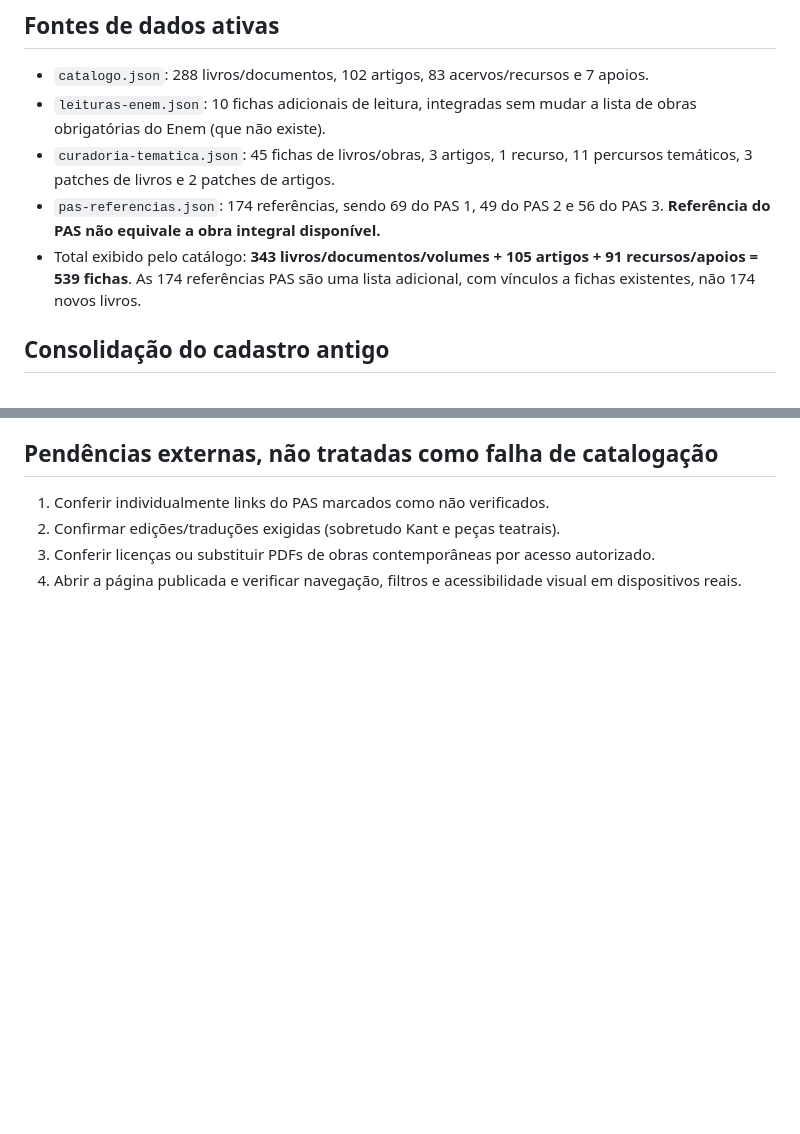
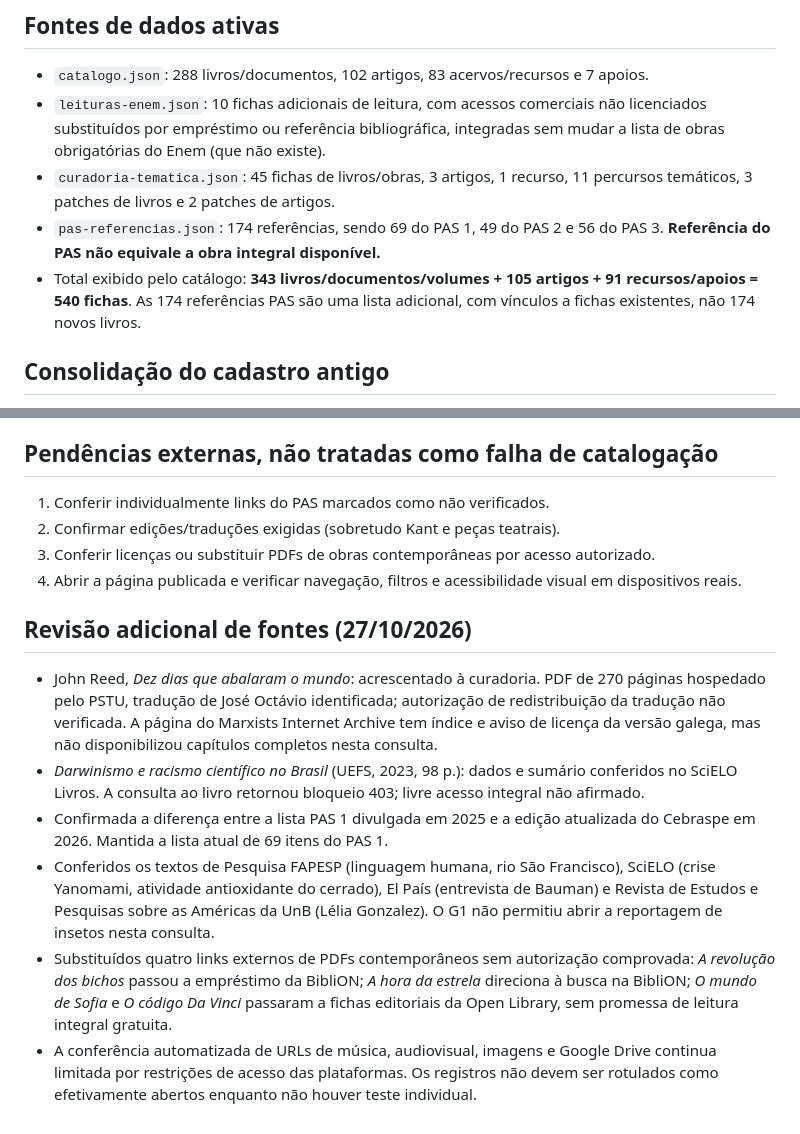
Before and after one commit to malucesarrobot/Biblioteca-da-Prof-Malu, a Markdown page: README.md, 2 parts joined by grey strips. Rendered like a GitHub page; blank space fills up the shorter version.

Commit message:
Atualiza auditoria, 540 registros, fontes conferidas e limites de licença

```diff
--- a/README.md
+++ b/README.md
@@ -3,10 +3,10 @@ Conferência editorial e técnica: 27/10/2026.
 
 ## Fontes de dados ativas
 - `catalogo.json`: 288 livros/documentos, 102 artigos, 83 acervos/recursos e 7 apoios.
-- `leituras-enem.json`: 10 fichas adicionais de leitura, integradas sem mudar a lista de obras obrigatórias do Enem (que não existe).
+- `leituras-enem.json`: 10 fichas adicionais de leitura, com acessos comerciais não licenciados substituídos por empréstimo ou referência bibliográfica, integradas sem mudar a lista de obras obrigatórias do Enem (que não existe).
 - `curadoria-tematica.json`: 45 fichas de livros/obras, 3 artigos, 1 recurso, 11 percursos temáticos, 3 patches de livros e 2 patches de artigos.
 - `pas-referencias.json`: 174 referências, sendo 69 do PAS 1, 49 do PAS 2 e 56 do PAS 3. **Referência do PAS não equivale a obra integral disponível.**
-- Total exibido pelo catálogo: **343 livros/documentos/volumes + 105 artigos + 91 recursos/apoios = 539 fichas**. As 174 referências PAS são uma lista adicional, com vínculos a fichas existentes, não 174 novos livros.
+- Total exibido pelo catálogo: **343 livros/documentos/volumes + 105 artigos + 91 recursos/apoios = 540 fichas**. As 174 referências PAS são uma lista adicional, com vínculos a fichas existentes, não 174 novos livros.
 
 ## Consolidação do cadastro antigo
 O antigo `leituras.json` reunia 14 registros. Treze já existiam no catálogo ativo com fichas correspondentes. O 14º era um registro genérico da coleção `História Geral da África`, hoje representada por nove volumes individuais (I–VIII, X). Para preservar a procedência sem manter uma segunda fonte de cadastro, o antigo conteúdo foi arquivado em `historico/leituras-2026-10.json` e o arquivo redundante da raiz foi retirado.
@@ -33,3 +33,11 @@ A UNESCO informa que os volumes IX e XI foram concluídos internacionalmente, ma
 2. Confirmar edições/traduções exigidas (sobretudo Kant e peças teatrais).
 3. Conferir licenças ou substituir PDFs de obras contemporâneas por acesso autorizado.
 4. Abrir a página publicada e verificar navegação, filtros e acessibilidade visual em dispositivos reais.
+
+## Revisão adicional de fontes (27/10/2026)
+- John Reed, *Dez dias que abalaram o mundo*: acrescentado à curadoria. PDF de 270 páginas hospedado pelo PSTU, tradução de José Octávio identificada; autorização de redistribuição da tradução não verificada. A página do Marxists Internet Archive tem índice e aviso de licença da versão galega, mas não disponibilizou capítulos completos nesta consulta.
+- *Darwinismo e racismo científico no Brasil* (UEFS, 2023, 98 p.): dados e sumário conferidos no SciELO Livros. A consulta ao livro retornou bloqueio 403; livre acesso integral não afirmado.
+- Confirmada a diferença entre a lista PAS 1 divulgada em 2025 e a edição atualizada do Cebraspe em 2026. Mantida a lista atual de 69 itens do PAS 1.
+- Conferidos os textos de Pesquisa FAPESP (linguagem humana, rio São Francisco), SciELO (crise Yanomami, atividade antioxidante do cerrado), El País (entrevista de Bauman) e Revista de Estudos e Pesquisas sobre as Américas da UnB (Lélia Gonzalez). O G1 não permitiu abrir a reportagem de insetos nesta consulta.
+- Substituídos quatro links externos de PDFs contemporâneos sem autorização comprovada: *A revolução dos bichos* passou a empréstimo da BibliON; *A hora da estrela* direciona à busca na BibliON; *O mundo de Sofia* e *O código Da Vinci* passaram a fichas editoriais da Open Library, sem promessa de leitura integral gratuita.
+- A conferência automatizada de URLs de música, audiovisual, imagens e Google Drive continua limitada por restrições de acesso das plataformas. Os registros não devem ser rotulados como efetivamente abertos enquanto não houver teste individual.
```
